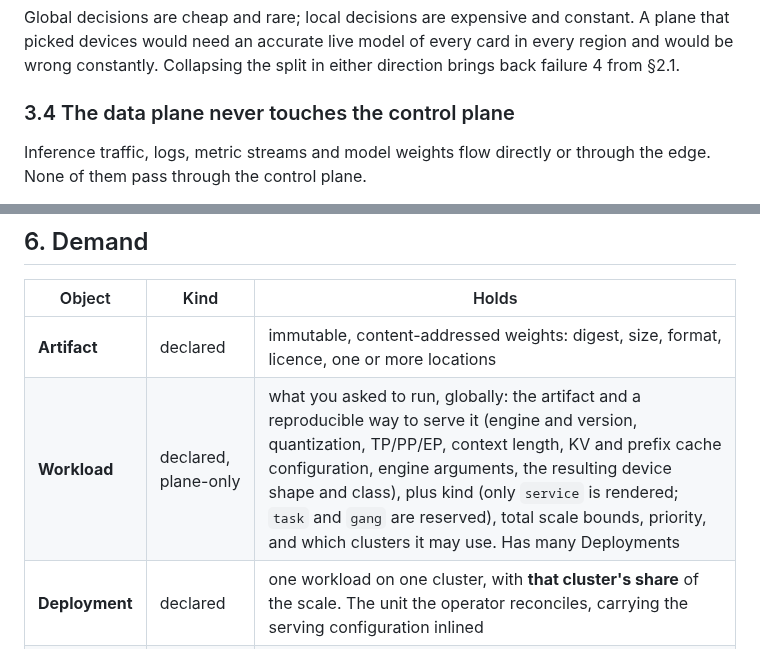
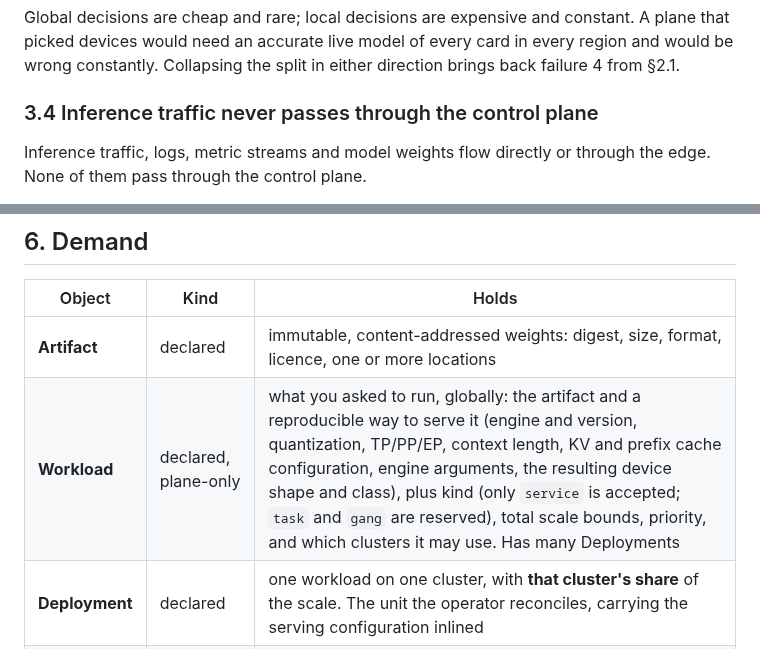
Before and after one commit to wingsmith-dev/wingsmith, a Markdown page: docs/architecture/README.md, 2 parts joined by grey strips. GitHub-like rendering.

```diff
--- a/docs/architecture/README.md
+++ b/docs/architecture/README.md
@@ -206,7 +206,7 @@ Global decisions are cheap and rare; local decisions are expensive and constant.
 devices would need an accurate live model of every card in every region and would be wrong
 constantly. Collapsing the split in either direction brings back failure 4 from §2.1.
 
-### 3.4 The data plane never touches the control plane
+### 3.4 Inference traffic never passes through the control plane
 
 Inference traffic, logs, metric streams and model weights flow directly or through the edge. None of
 them pass through the control plane.
@@ -296,7 +296,7 @@ Neither is expensive if designed in. Both are painful once placement assumes dev
 | Object | Kind | Holds |
 |---|---|---|
 | **Artifact** | declared | immutable, content-addressed weights: digest, size, format, licence, one or more locations |
-| **Workload** | declared, plane-only | what you asked to run, globally: the artifact and a reproducible way to serve it (engine and version, quantization, TP/PP/EP, context length, KV and prefix cache configuration, engine arguments, the resulting device shape and class), plus kind (only `service` is rendered; `task` and `gang` are reserved), total scale bounds, priority, and which clusters it may use. Has many Deployments |
+| **Workload** | declared, plane-only | what you asked to run, globally: the artifact and a reproducible way to serve it (engine and version, quantization, TP/PP/EP, context length, KV and prefix cache configuration, engine arguments, the resulting device shape and class), plus kind (only `service` is accepted; `task` and `gang` are reserved), total scale bounds, priority, and which clusters it may use. Has many Deployments |
 | **Deployment** | declared | one workload on one cluster, with **that cluster's share** of the scale. The unit the operator reconciles, carrying the serving configuration inlined |
 | **Replica** | observed | a running instance on named devices, with readiness and engine version |
 | **Endpoint** | declared, plane-only | the stable public name clients call; resolves to N deployments with weights, failover and canary |
```
Also changed, not shown: other parts of docs/architecture/README.md (+15 -10 lines), docs/glossary.md (+4 -2 lines), docs/roadmap.md (+9 -6 lines).
